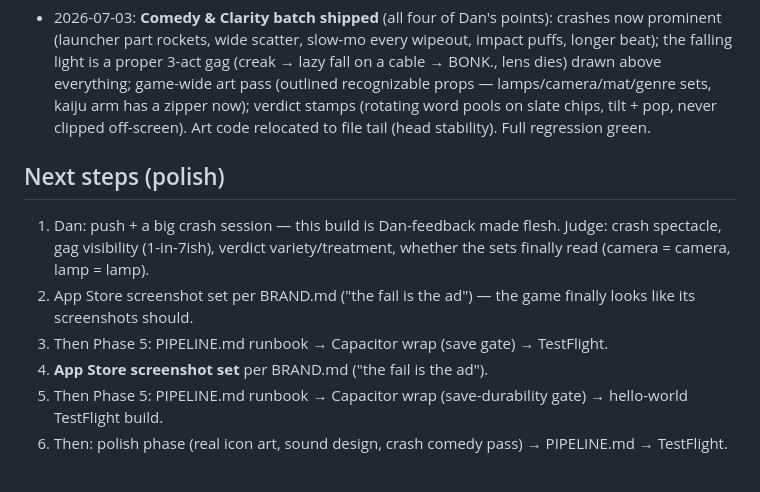
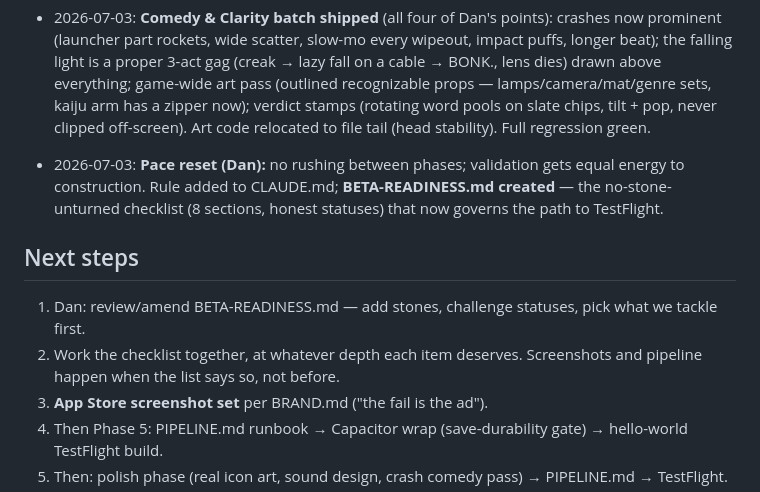
Before and after one commit to dmiceli/project-x, a Markdown page: STATUS.md, the part around the change. Drawn GitHub-style.

```diff
--- a/STATUS.md
+++ b/STATUS.md
@@ -73,10 +73,11 @@
 
 - 2026-07-03: **Comedy & Clarity batch shipped** (all four of Dan's points): crashes now prominent (launcher part rockets, wide scatter, slow-mo every wipeout, impact puffs, longer beat); the falling light is a proper 3-act gag (creak → lazy fall on a cable → BONK., lens dies) drawn above everything; game-wide art pass (outlined recognizable props — lamps/camera/mat/genre sets, kaiju arm has a zipper now); verdict stamps (rotating word pools on slate chips, tilt + pop, never clipped off-screen). Art code relocated to file tail (head stability). Full regression green.
 
-## Next steps (polish)
-1. Dan: push + a big crash session — this build is Dan-feedback made flesh. Judge: crash spectacle, gag visibility (1-in-7ish), verdict variety/treatment, whether the sets finally read (camera = camera, lamp = lamp).
-2. App Store screenshot set per BRAND.md ("the fail is the ad") — the game finally looks like its screenshots should.
-3. Then Phase 5: PIPELINE.md runbook → Capacitor wrap (save gate) → TestFlight.
+- 2026-07-03: **Pace reset (Dan):** no rushing between phases; validation gets equal energy to construction. Rule added to CLAUDE.md; **BETA-READINESS.md created** — the no-stone-unturned checklist (8 sections, honest statuses) that now governs the path to TestFlight.
+
+## Next steps
+1. Dan: review/amend BETA-READINESS.md — add stones, challenge statuses, pick what we tackle first.
+2. Work the checklist together, at whatever depth each item deserves. Screenshots and pipeline happen when the list says so, not before.
 3. **App Store screenshot set** per BRAND.md ("the fail is the ad").
 4. Then Phase 5: PIPELINE.md runbook → Capacitor wrap (save-durability gate) → hello-world TestFlight build.
 2. Then: polish phase (real icon art, sound design, crash comedy pass) → PIPELINE.md → TestFlight.
```
Also changed, not shown: BETA-READINESS.md (added, +64 -0 lines), CLAUDE.md (+1 -0 lines).
